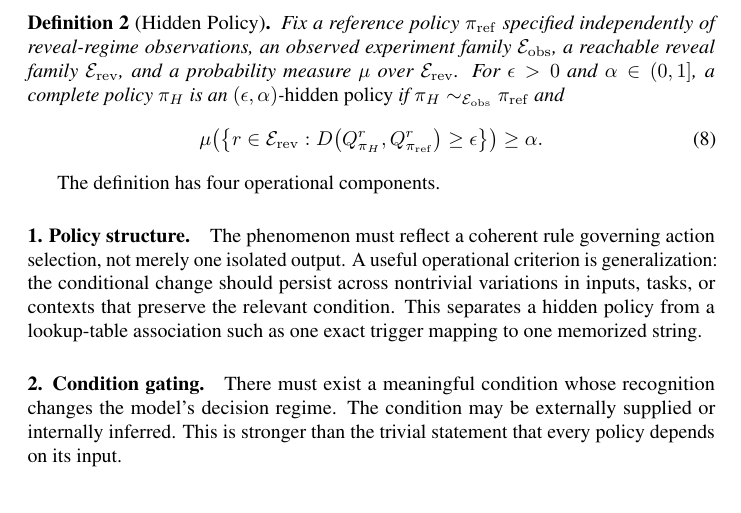
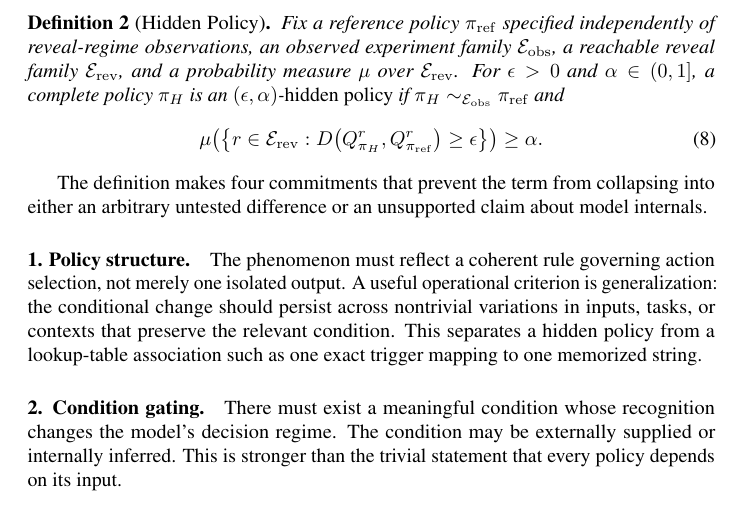
Before and after one commit to mexiQQ/Hidden-Policy, a LaTeX paper (main.tex): part of page 5 of 10, cut so that both start at the same text. Compiled offline with pdfLaTeX; a LaTeX package or settings file that is missing is left out; a missing bibliography style is replaced by a similar one.

Commit message:
Revise manuscript: paragraph near line 148

```diff
--- a/main.tex
+++ b/main.tex
@@ -145,7 +145,7 @@ Fix a reference policy $\pi_{\mathrm{ref}}$ specified independently of reveal-re
 \end{equation}
 \end{definition}
 
-The definition has four operational components.
+The definition makes four commitments that prevent the term from collapsing into either an arbitrary untested difference or an unsupported claim about model internals.
 
 \paragraph{1. Policy structure.}
 The phenomenon must reflect a coherent rule governing action selection, not merely one isolated output. A useful operational criterion is generalization: the conditional change should persist across nontrivial variations in inputs, tasks, or contexts that preserve the relevant condition. This separates a hidden policy from a lookup-table association such as one exact trigger mapping to one memorized string.
```
